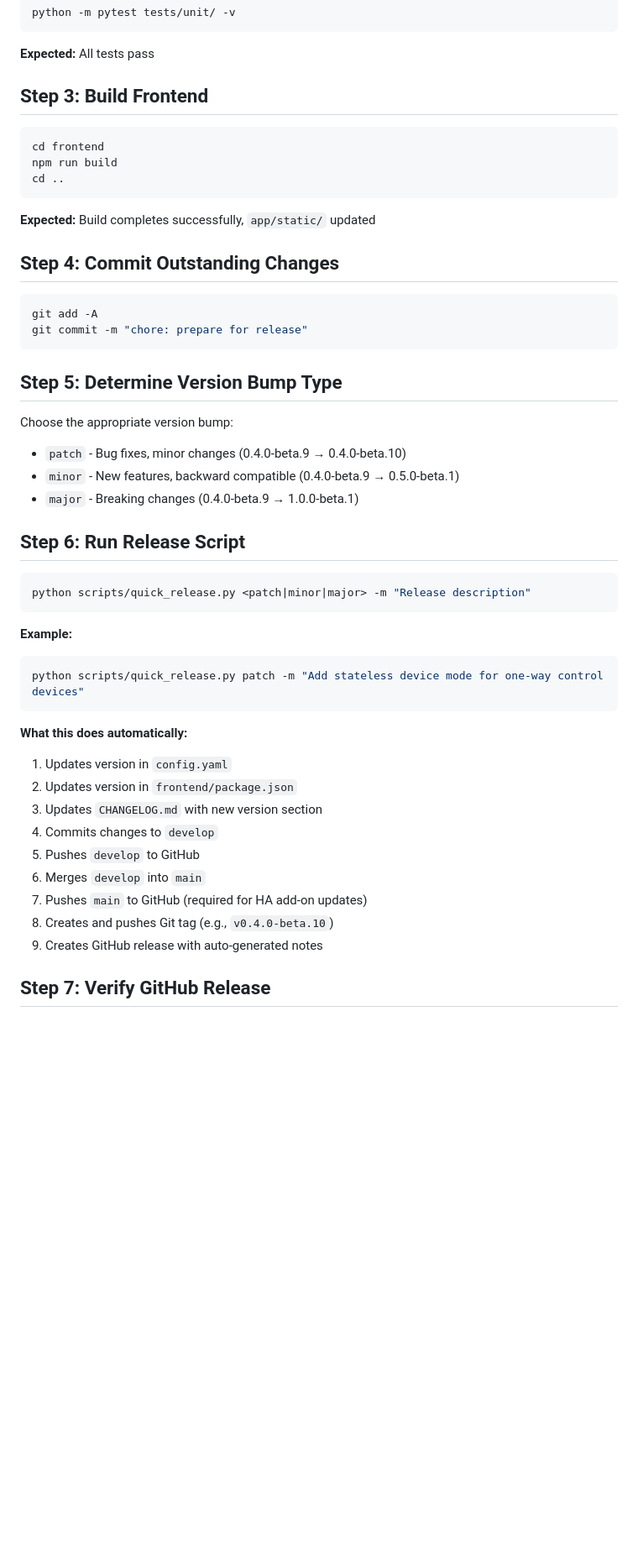
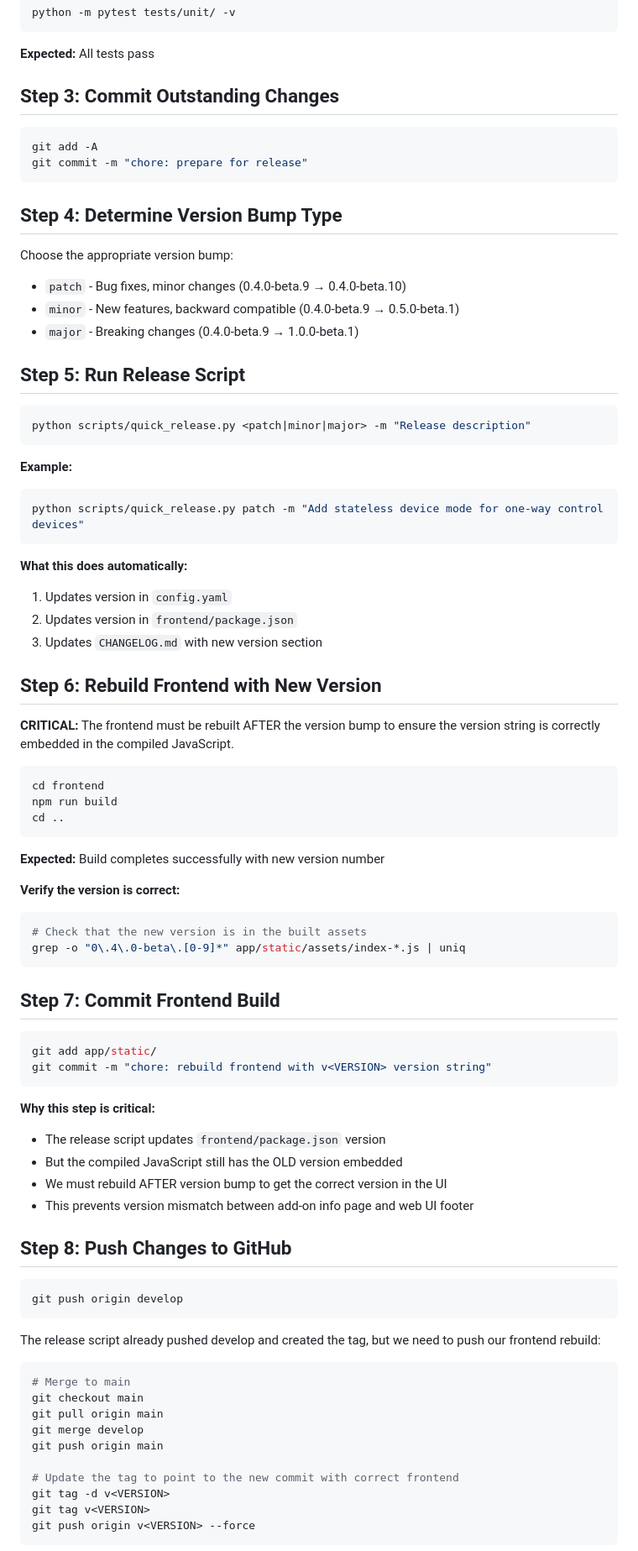
Before and after one commit to tonyperkins/homeassistant-broadlink-manager-v2, a Markdown page: .windsurf/workflows/release.md, the part around one of its changes. Shown at 84% size. Rendered like a GitHub page; blank space fills up the shorter version.

````diff
--- a/.windsurf/workflows/release.md
+++ b/.windsurf/workflows/release.md
@@ -39,31 +39,21 @@ python -m pytest tests/unit/ -v
 
 **Expected:** All tests pass
 
-## Step 3: Build Frontend
-
-```bash
-cd frontend
-npm run build
-cd ..
-```
-
-**Expected:** Build completes successfully, `app/static/` updated
-
-## Step 4: Commit Outstanding Changes
+## Step 3: Commit Outstanding Changes
 
 ```bash
 git add -A
 git commit -m "chore: prepare for release"
 ```
 
-## Step 5: Determine Version Bump Type
+## Step 4: Determine Version Bump Type
 
 Choose the appropriate version bump:
 - `patch` - Bug fixes, minor changes (0.4.0-beta.9 → 0.4.0-beta.10)
 - `minor` - New features, backward compatible (0.4.0-beta.9 → 0.5.0-beta.1)
 - `major` - Breaking changes (0.4.0-beta.9 → 1.0.0-beta.1)
 
-## Step 6: Run Release Script
+## Step 5: Run Release Script
 
 ```bash
 python scripts/quick_release.py <patch|minor|major> -m "Release description"
@@ -78,11 +68,56 @@ python scripts/quick_release.py patch -m "Add stateless device mode for one-way
 1. Updates version in `config.yaml`
 2. Updates version in `frontend/package.json`
 3. Updates `CHANGELOG.md` with new version section
-4. Commits changes to `develop`
-5. Pushes `develop` to GitHub
-6. Merges `develop` into `main`
-7. Pushes `main` to GitHub (required for HA add-on updates)
-8. Creates and pushes Git tag (e.g., `v0.4.0-beta.10`)
-9. Creates GitHub release with auto-generated notes
 
-## Step 7: Verify GitHub Release
+## Step 6: Rebuild Frontend with New Version
+
+**CRITICAL:** The frontend must be rebuilt AFTER the version bump to ensure the version string is correctly embedded in the compiled JavaScript.
+
+```bash
+cd frontend
+npm run build
+cd ..
+```
+
+**Expected:** Build completes successfully with new version number
+
+**Verify the version is correct:**
+```bash
+# Check that the new version is in the built assets
+grep -o "0\.4\.0-beta\.[0-9]*" app/static/assets/index-*.js | uniq
+```
+
+## Step 7: Commit Frontend Build
+
+```bash
+git add app/static/
+git commit -m "chore: rebuild frontend with v<VERSION> version string"
+```
+
+**Why this step is critical:**
+- The release script updates `frontend/package.json` version
+- But the compiled JavaScript still has the OLD version embedded
+- We must rebuild AFTER version bump to get the correct version in the UI
+- This prevents version mismatch between add-on info page and web UI footer
+
+## Step 8: Push Changes to GitHub
+
+```bash
+git push origin develop
+```
+
+The release script already pushed develop and created the tag, but we need to push our frontend rebuild:
+
+```bash
+# Merge to main
+git checkout main
+git pull origin main
+git merge develop
+git push origin main
+
+# Update the tag to point to the new commit with correct frontend
+git tag -d v<VERSION>
+git tag v<VERSION>
+git push origin v<VERSION> --force
+```
+
````
Also changed, not shown: other parts of .windsurf/workflows/release.md (+37 -9 lines).
